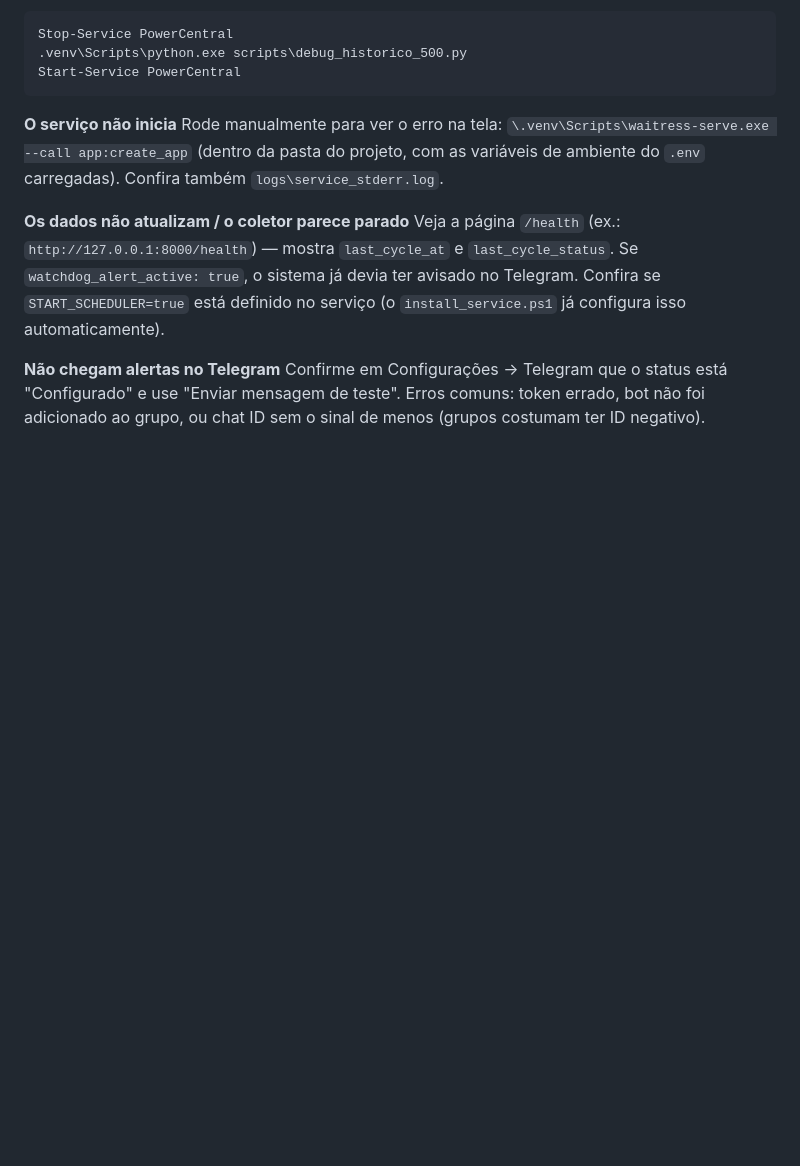
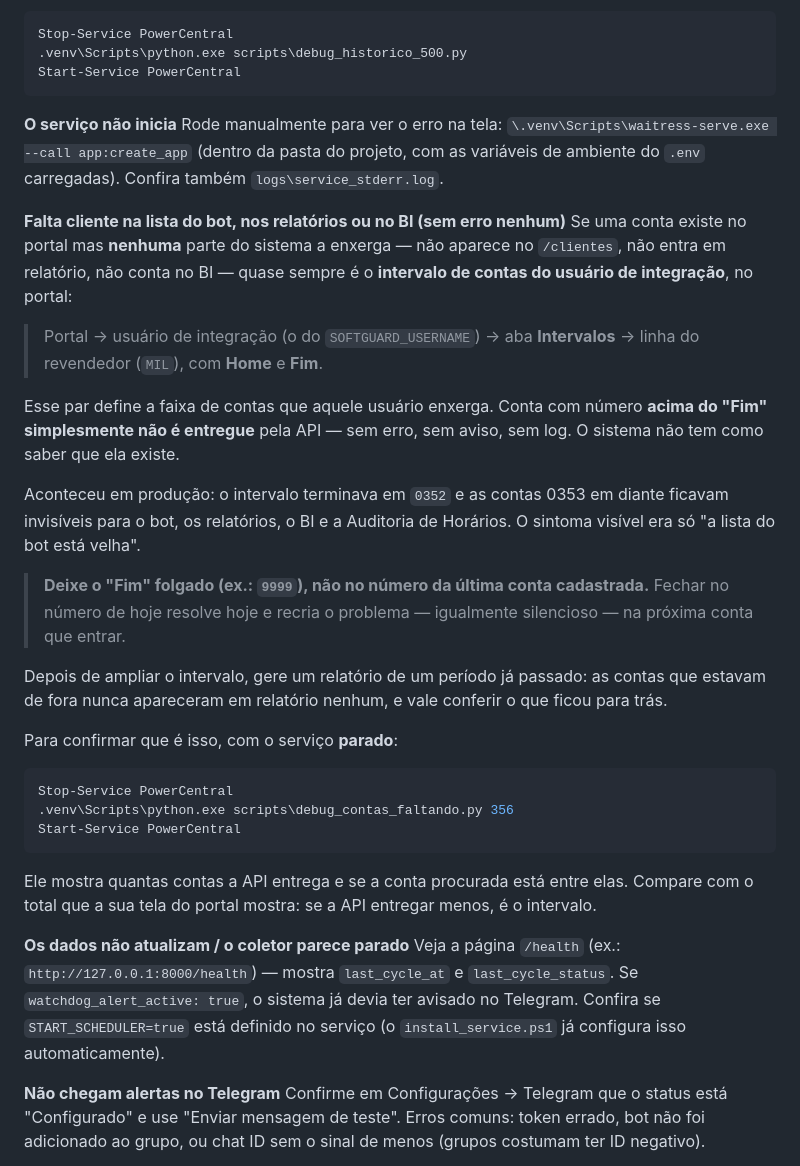
Before and after one commit to mnaame/Projeto_Power_Central, a Markdown page: docs/OPERACAO.md, the part around the change. GitHub-like rendering; blank space fills up the shorter version.

Commit message:
docs: conta faltando pode ser o intervalo do usuário de integração
Causa encontrada em produção para "a lista do bot está velha": o usuário de
integração tinha um intervalo de contas no portal (aba Intervalos,
revendedor MIL, Home 0000, Fim 0352), e conta acima do "Fim" não é
entregue pela API — sem erro, sem aviso, sem log.

O sintoma aparecia no bot, mas o alcance era bem maior: relatórios, BI e
Auditoria de Horários leem a mesma lista, então as contas de 0353 em diante
estavam fora de tudo isso e nunca entraram em relatório nenhum.

Registrado no troubleshooting com o caminho no portal, o alerta para deixar
o "Fim" folgado em vez de fechar no número da última conta (fechar recria o
problema, igualmente silencioso, na próxima conta), e a recomendação de
reconferir um período passado depois de ampliar. O BOT_TECNICO.md ganha a
contra-indicação de atribuir tudo ao cache.

Co-Authored-By: Claude Opus 5 <noreply@anthropic.com>
Claude-Session: https://claude.ai/code/session_01MJMVSXmduSFCpm7E2n6nnK

````diff
--- a/docs/OPERACAO.md
+++ b/docs/OPERACAO.md
@@ -950,6 +950,42 @@ Rode manualmente para ver o erro na tela:
 do projeto, com as variáveis de ambiente do `.env` carregadas). Confira
 também `logs\service_stderr.log`.
 
+**Falta cliente na lista do bot, nos relatórios ou no BI (sem erro nenhum)**
+Se uma conta existe no portal mas **nenhuma** parte do sistema a enxerga —
+não aparece no `/clientes`, não entra em relatório, não conta no BI — quase
+sempre é o **intervalo de contas do usuário de integração**, no portal:
+
+> Portal → usuário de integração (o do `SOFTGUARD_USERNAME`) → aba
+> **Intervalos** → linha do revendedor (`MIL`), com **Home** e **Fim**.
+
+Esse par define a faixa de contas que aquele usuário enxerga. Conta com
+número **acima do "Fim" simplesmente não é entregue** pela API — sem erro,
+sem aviso, sem log. O sistema não tem como saber que ela existe.
+
+Aconteceu em produção: o intervalo terminava em `0352` e as contas 0353 em
+diante ficavam invisíveis para o bot, os relatórios, o BI e a Auditoria de
+Horários. O sintoma visível era só "a lista do bot está velha".
+
+> **Deixe o "Fim" folgado (ex.: `9999`), não no número da última conta
+> cadastrada.** Fechar no número de hoje resolve hoje e recria o problema —
+> igualmente silencioso — na próxima conta que entrar.
+
+Depois de ampliar o intervalo, gere um relatório de um período já passado:
+as contas que estavam de fora nunca apareceram em relatório nenhum, e vale
+conferir o que ficou para trás.
+
+Para confirmar que é isso, com o serviço **parado**:
+
+```powershell
+Stop-Service PowerCentral
+.venv\Scripts\python.exe scripts\debug_contas_faltando.py 356
+Start-Service PowerCentral
+```
+
+Ele mostra quantas contas a API entrega e se a conta procurada está entre
+elas. Compare com o total que a sua tela do portal mostra: se a API
+entregar menos, é o intervalo.
+
 **Os dados não atualizam / o coletor parece parado**
 Veja a página `/health` (ex.: `http://127.0.0.1:8000/health`) — mostra
 `last_cycle_at` e `last_cycle_status`. Se `watchdog_alert_active: true`, o
````
Also changed, not shown: docs/BOT_TECNICO.md (+10 -0 lines).
